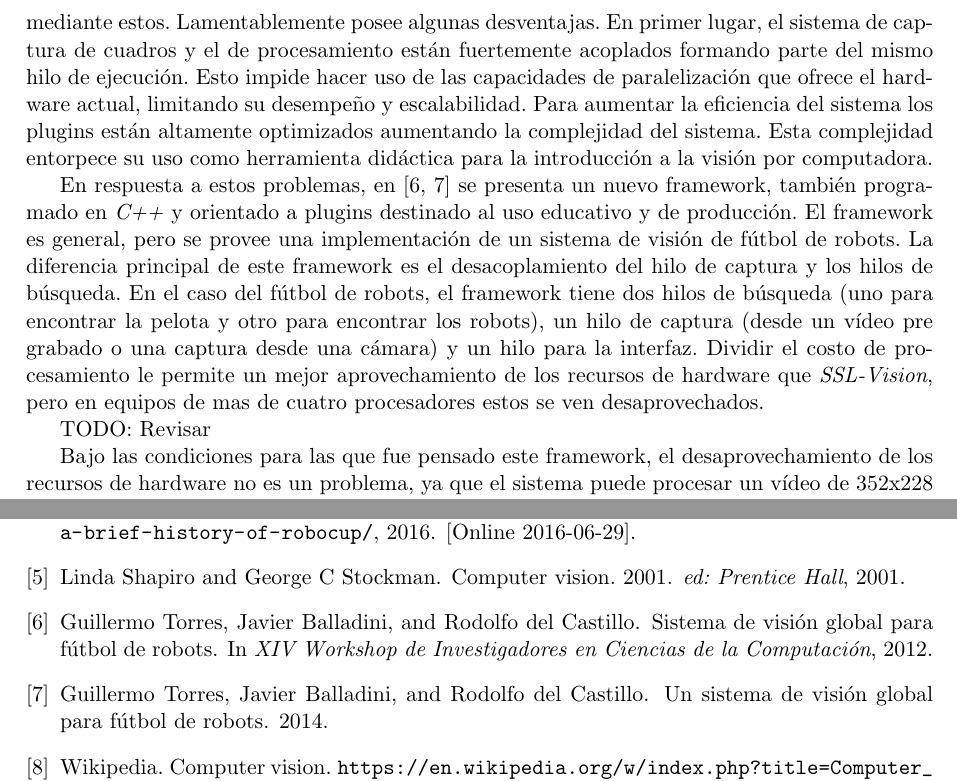
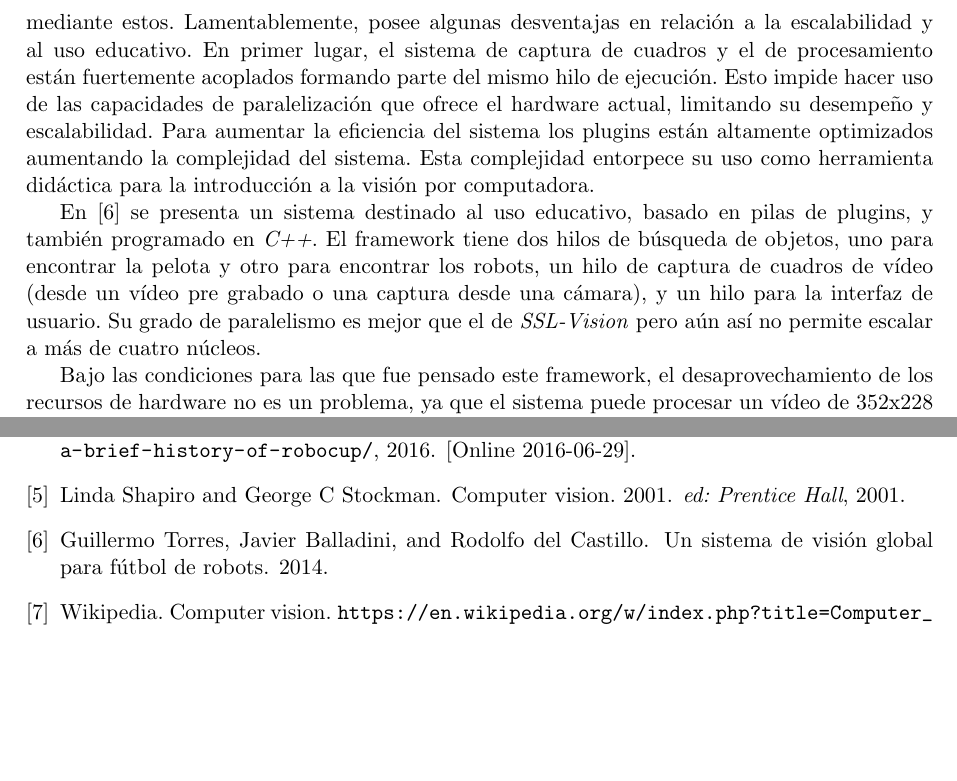
Before and after one commit to dracometallium/tesis-lic2, a LaTeX thesis (tesis.tex, which reads tex/svg.tex): two parts of pages 7 and 33 of 33, joined at a grey line, cut at the place of the change, the shorter picture padded with empty space. Compiled offline with pdfLaTeX.

Commit message:
Actualizando svg.tex con el paper

```diff
--- a/tex/svg.tex
+++ b/tex/svg.tex
@@ -6,28 +6,23 @@
 El software de visión global utilizado en la \emph{SSL} de la \emph{Robocup} es
 el \emph{SSL-Vision}\cite{sslvision}. Este es un sistema programado en
 \emph{C++} basado en plugins, lo que le permite ser extendido fácilmente
-mediante estos. Lamentablemente posee algunas desventajas. En primer lugar, el
-sistema de captura de cuadros y el de procesamiento están fuertemente acoplados
-formando parte del mismo hilo de ejecución. Esto impide hacer uso de las
-capacidades de paralelización que ofrece el hardware actual, limitando su
-desempeño y escalabilidad. Para aumentar la eficiencia del sistema los plugins
-están altamente optimizados aumentando la complejidad del sistema. Esta
-complejidad entorpece su uso como herramienta didáctica para la introducción a
-la visión por computadora.
+mediante estos. Lamentablemente, posee algunas desventajas en relación a la
+escalabilidad y al uso educativo. En primer lugar, el sistema de captura de
+cuadros y el de procesamiento están fuertemente acoplados formando parte del
+mismo hilo de ejecución. Esto impide hacer uso de las capacidades de
+paralelización que ofrece el hardware actual, limitando su desempeño y
+escalabilidad. Para aumentar la eficiencia del sistema los plugins están
+altamente optimizados aumentando la complejidad del sistema. Esta complejidad
+entorpece su uso como herramienta didáctica para la introducción a la visión por
+computadora.
 
-En respuesta a estos problemas, en \cite{torres2012,torres2014} se presenta un
-nuevo framework, también programado en \emph{C++} y orientado a plugins
-destinado al uso educativo y de producción. El framework es general, pero se
-provee una implementación de un sistema de visión de fútbol de robots. La
-diferencia principal de este framework es el desacoplamiento del hilo de captura
-y los hilos de búsqueda. En el caso del fútbol de robots, el framework tiene dos
-hilos de búsqueda (uno para encontrar la pelota y otro para encontrar los
-robots), un hilo de captura (desde un vídeo pre grabado o una captura desde una
-cámara) y un hilo para la interfaz. Dividir el costo de procesamiento le permite
-un mejor aprovechamiento de los recursos de hardware que \emph{SSL-Vision}, pero
-en equipos de mas de cuatro procesadores estos se ven desaprovechados.
-
-TODO: Revisar
+En \cite{torres2014} se presenta un sistema destinado al uso educativo, basado
+en pilas de plugins, y también programado en \emph{C++}. El framework tiene dos
+hilos de búsqueda de objetos, uno para encontrar la pelota y otro para encontrar
+los robots, un hilo de captura de cuadros de vídeo (desde un vídeo pre grabado o
+una captura desde una cámara), y un hilo para la interfaz de usuario. Su grado
+de paralelismo es mejor que el de \emph{SSL-Vision} pero aún así no permite
+escalar a más de cuatro núcleos.
 
 Bajo las condiciones para las que fue pensado este framework, el
 desaprovechamiento de los recursos de hardware no es un problema, ya que el
```
